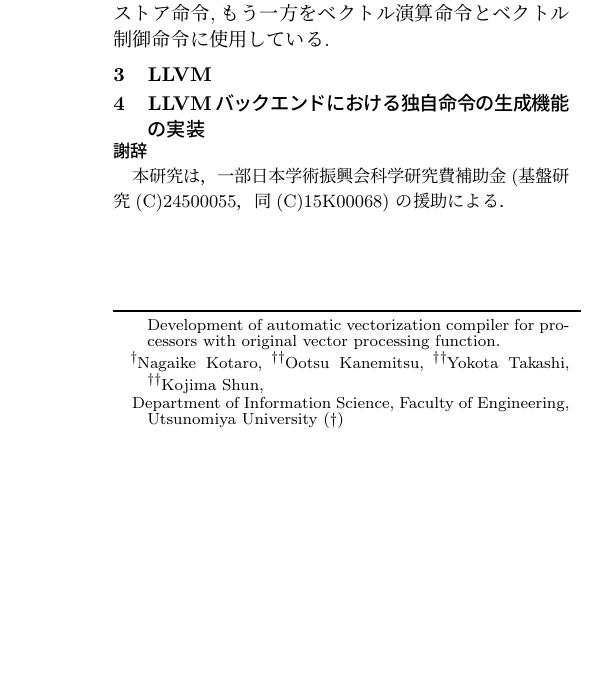
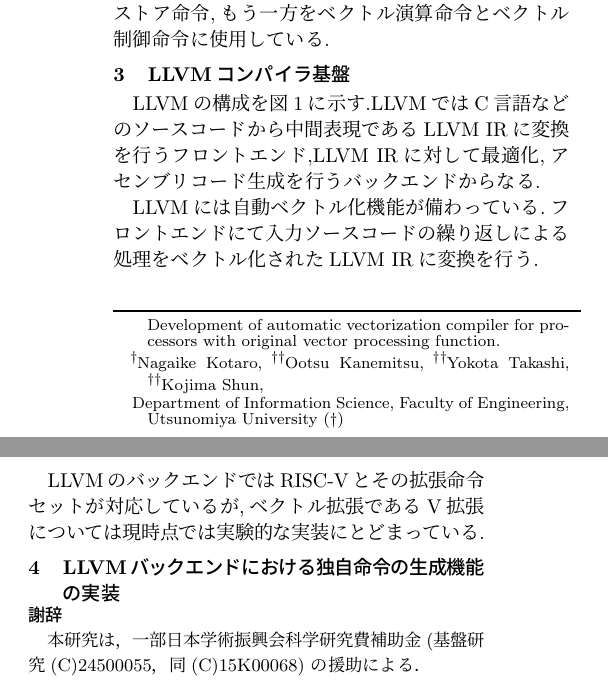
Before and after one commit to ngik2000/Latex, a LaTeX document (ipsj_zenkoku/zenkoku.tex): part of one column of the page before the commit and two parts of the columns of the page after it, the two joined at a grey line, cut so that both start at the same text, the shorter picture padded with empty space. Compiled offline with pLaTeX and dvipdfmx.

Commit message:
2021-12-19-write section2,3

```diff
--- a/ipsj_zenkoku/zenkoku.tex
+++ b/ipsj_zenkoku/zenkoku.tex
@@ -133,7 +133,13 @@
 ベクトル拡張付きRISC-VはRISC-Vが有するカスタム命令のためのオペコード領域を利用している.カスタム用オペコード領域は4つが用意されているが,そのうちの2つを利用しており,1つをベクトルロード,ストア命令,もう一方をベクトル演算命令とベクトル制御命令に使用している.
 
 
-\section{LLVM}
+
+\section{LLVMコンパイラ基盤}
+LLVMの構成を図1に示す.LLVMではC言語などのソースコードから中間表現であるLLVM IRに変換を行うフロントエンド,LLVM IRに対して最適化,アセンブリコード生成を行うバックエンドからなる.
+
+LLVMには自動ベクトル化機能が備わっている.フロントエンドにて入力ソースコードの繰り返しによる処理をベクトル化されたLLVM IRに変換を行う.
+
+LLVMのバックエンドではRISC-Vとその拡張命令セットが対応しているが,ベクトル拡張であるV拡張については現時点では実験的な実装にとどまっている.
 
 \section{LLVMバックエンドにおける独自命令の生成機能の実装}
 
```
Also changed, not shown: ipsj_zenkoku/zenkoku.pdf, 3 other files.
